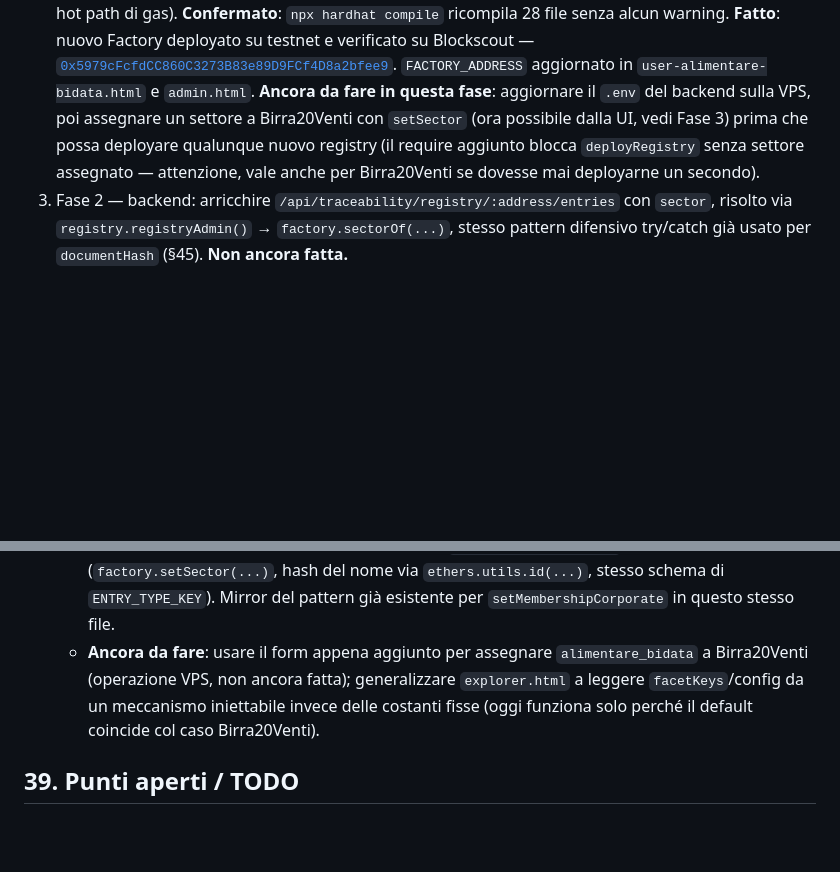
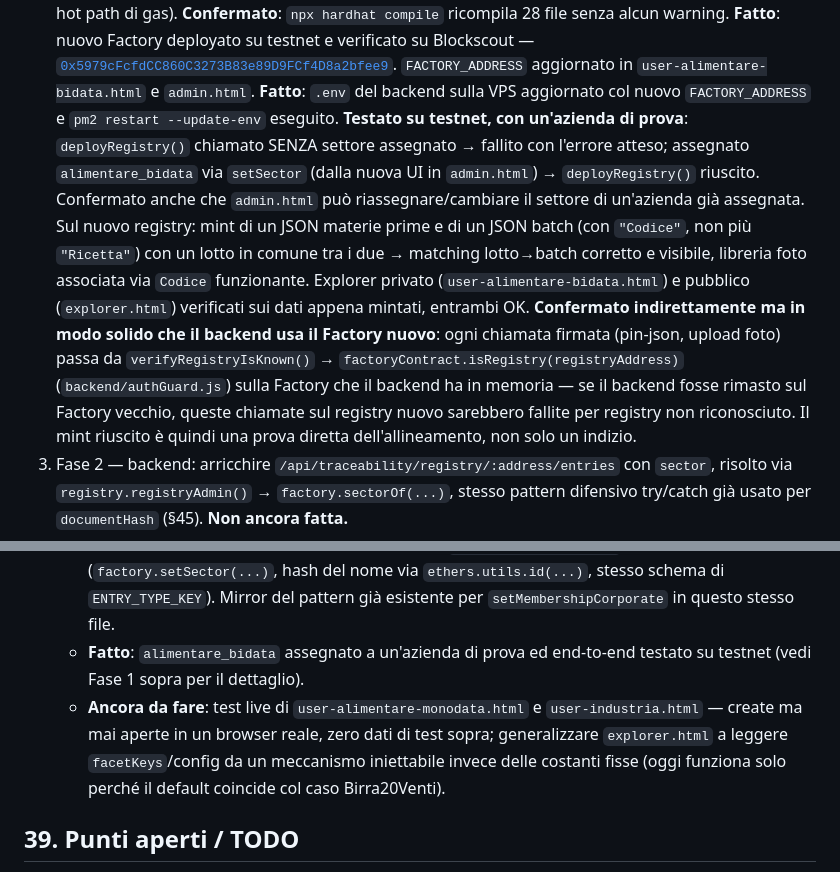
Before and after one commit to ChainIntegrate/traceability-registry, a Markdown page: README.md, 2 parts joined by grey strips. Drawn GitHub-style; blank space fills up the shorter version.

Commit message:
Document testnet deployment and updates
Aggiorna §48 con l'esito dei test end-to-end del Factory nuovo

- Gate sectorOf su deployRegistry: testato sia il fallimento senza
  settore che il successo dopo assegnazione.
- Mint reale con Codice (non piu Ricetta), matching lotto->batch,
  explorer privato e pubblico: tutto verificato su testnet.
- admin.html: confermato che assegna e riassegna il settore.
- Spiegato perche il mint riuscito prova che il backend usa il
  Factory nuovo (verifyRegistryIsKnown -> isRegistry sulla Factory
  in memoria al backend).
- Aggiornato cosa resta aperto: solo le pagine monodata/industria,
  mai testate live.

```diff
--- a/README.md
+++ b/README.md
@@ -1349,12 +1349,26 @@ ogni settore) è `ALLOWED_FACET_KEYS`, oggi costante interna non esposta in
    **Fatto**: nuovo Factory deployato su testnet e verificato su Blockscout —
    [`0x5979cFcfdCC860C3273B83e89D9FCf4D8a2bfee9`](https://explorer.execution.testnet.lukso.network/address/0x5979cFcfdCC860C3273B83e89D9FCf4D8a2bfee9).
    `FACTORY_ADDRESS` aggiornato in `user-alimentare-bidata.html` e `admin.html`.
-   **Ancora da fare in questa fase**: aggiornare il `.env` del backend sulla
-   VPS, poi assegnare un settore a Birra20Venti con `setSector` (ora
-   possibile dalla UI, vedi Fase 3) prima che possa deployare qualunque
-   nuovo registry (il require aggiunto blocca `deployRegistry` senza settore
-   assegnato — attenzione, vale anche per Birra20Venti se dovesse mai
-   deployarne un secondo).
+   **Fatto**: `.env` del backend sulla VPS aggiornato col nuovo
+   `FACTORY_ADDRESS` e `pm2 restart --update-env` eseguito.
+   **Testato su testnet, con un'azienda di prova**: `deployRegistry()`
+   chiamato SENZA settore assegnato → fallito con l'errore atteso; assegnato
+   `alimentare_bidata` via `setSector` (dalla nuova UI in `admin.html`) →
+   `deployRegistry()` riuscito. Confermato anche che `admin.html` può
+   riassegnare/cambiare il settore di un'azienda già assegnata. Sul nuovo
+   registry: mint di un JSON materie prime e di un JSON batch (con
+   `"Codice"`, non più `"Ricetta"`) con un lotto in comune tra i due →
+   matching lotto→batch corretto e visibile, libreria foto associata via
+   `Codice` funzionante. Explorer privato (`user-alimentare-bidata.html`) e
+   pubblico (`explorer.html`) verificati sui dati appena mintati, entrambi
+   OK. **Confermato indirettamente ma in modo solido che il backend usa il
+   Factory nuovo**: ogni chiamata firmata (pin-json, upload foto) passa da
+   `verifyRegistryIsKnown()` → `factoryContract.isRegistry(registryAddress)`
+   (`backend/authGuard.js`) sulla Factory che il backend ha in memoria — se
+   il backend fosse rimasto sul Factory vecchio, queste chiamate sul
+   registry nuovo sarebbero fallite per registry non riconosciuto. Il mint
+   riuscito è quindi una prova diretta dell'allineamento, non solo un
+   indizio.
 3. Fase 2 — backend: arricchire `/api/traceability/registry/:address/entries`
    con `sector`, risolto via `registry.registryAdmin()` → `factory.sectorOf(...)`,
    stesso pattern difensivo try/catch già usato per `documentHash` (§45).
@@ -1396,11 +1410,14 @@ ogni settore) è `ALLOWED_FACET_KEYS`, oggi costante interna non esposta in
      (`factory.setSector(...)`, hash del nome via `ethers.utils.id(...)`,
      stesso schema di `ENTRY_TYPE_KEY`). Mirror del pattern già esistente
      per `setMembershipCorporate` in questo stesso file.
-   - **Ancora da fare**: usare il form appena aggiunto per assegnare
-     `alimentare_bidata` a Birra20Venti (operazione VPS, non ancora fatta);
-     generalizzare `explorer.html` a leggere `facetKeys`/config da un
-     meccanismo iniettabile invece delle costanti fisse (oggi funziona solo
-     perché il default coincide col caso Birra20Venti).
+   - **Fatto**: `alimentare_bidata` assegnato a un'azienda di prova ed
+     end-to-end testato su testnet (vedi Fase 1 sopra per il dettaglio).
+   - **Ancora da fare**: test live di `user-alimentare-monodata.html` e
+     `user-industria.html` — create ma mai aperte in un browser reale, zero
+     dati di test sopra; generalizzare `explorer.html` a leggere
+     `facetKeys`/config da un meccanismo iniettabile invece delle costanti
+     fisse (oggi funziona solo perché il default coincide col caso
+     Birra20Venti).
 
 ## 39. Punti aperti / TODO
 
```
